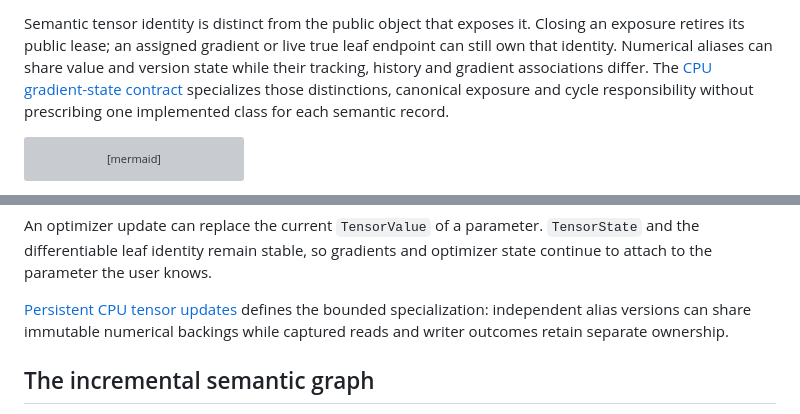
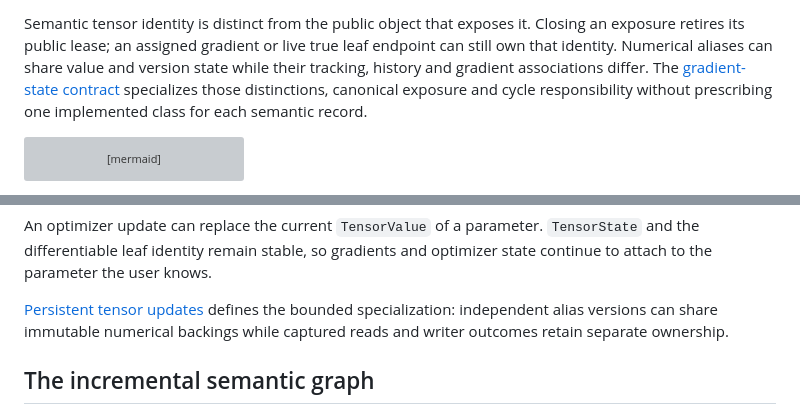
Before and after one commit to isaacperez/tabgrad, a Markdown page: docs/architecture/semantic-state.md, 2 parts joined by grey strips. Rendered like a GitHub page; grey boxes are pictures that could not be loaded.

```diff
--- a/docs/architecture/semantic-state.md
+++ b/docs/architecture/semantic-state.md
@@ -30,7 +30,7 @@ Semantic tensor identity is distinct from the public object that exposes it.
 Closing an exposure retires its public lease; an assigned gradient or live true
 leaf endpoint can still own that identity. Numerical aliases can share value
 and version state while their tracking, history and gradient associations differ.
-The [CPU gradient-state contract](cpu-gradient-state.md) specializes those
+The [gradient-state contract](cpu-gradient-state.md) specializes those
 distinctions, canonical exposure and cycle responsibility without prescribing
 one implemented class for each semantic record.
 
@@ -184,7 +184,7 @@ An optimizer update can replace the current `TensorValue` of a parameter.
 `TensorState` and the differentiable leaf identity remain stable, so gradients
 and optimizer state continue to attach to the parameter the user knows.
 
-[Persistent CPU tensor updates](cpu-tensor-updates.md) defines the bounded
+[Persistent tensor updates](cpu-tensor-updates.md) defines the bounded
 specialization: independent alias versions can share immutable numerical
 backings while captured reads and writer outcomes retain separate ownership.
 
```
Also changed, not shown: docs/components/derivative-history.md (+3 -2 lines).
